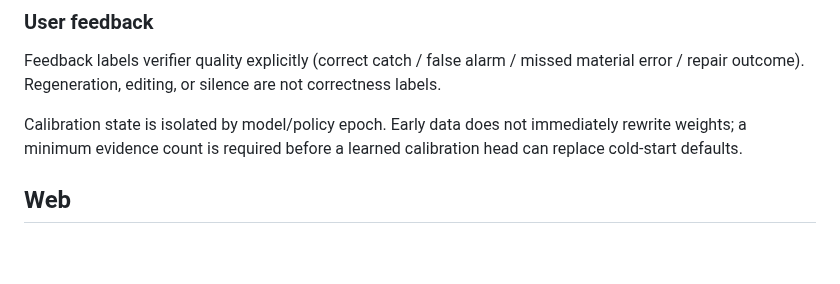
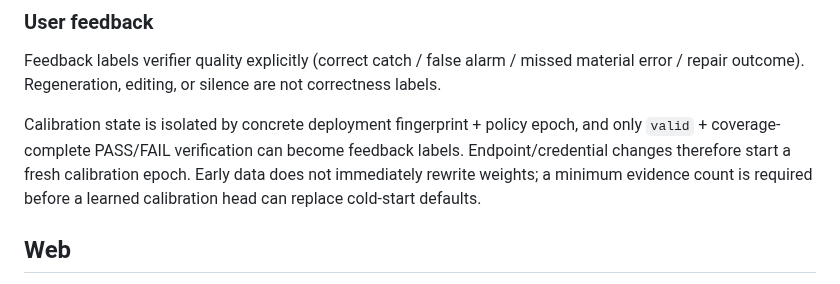
Before and after one commit to Xs-trek/Moyu_chat, a Markdown page: V0.0.2_DESIGN.md, the part around the change. Drawn GitHub-style; blank space fills up the shorter version.

Commit message:
post-change checkpoint

```diff
--- a/V0.0.2_DESIGN.md
+++ b/V0.0.2_DESIGN.md
@@ -144,7 +144,7 @@ The thresholds are intentionally replaceable by later calibration.
 
 Feedback labels verifier quality explicitly (correct catch / false alarm / missed material error / repair outcome). Regeneration, editing, or silence are not correctness labels.
 
-Calibration state is isolated by model/policy epoch. Early data does not immediately rewrite weights; a minimum evidence count is required before a learned calibration head can replace cold-start defaults.
+Calibration state is isolated by concrete deployment fingerprint + policy epoch, and only `valid` + coverage-complete PASS/FAIL verification can become feedback labels. Endpoint/credential changes therefore start a fresh calibration epoch. Early data does not immediately rewrite weights; a minimum evidence count is required before a learned calibration head can replace cold-start defaults.
 
 ## Web
 
```
